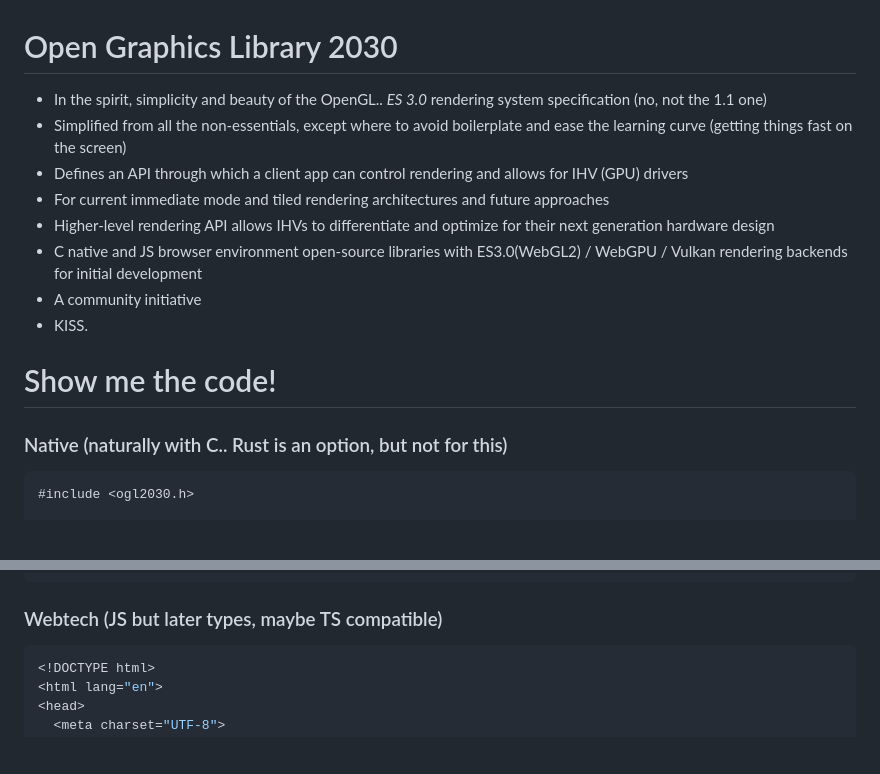
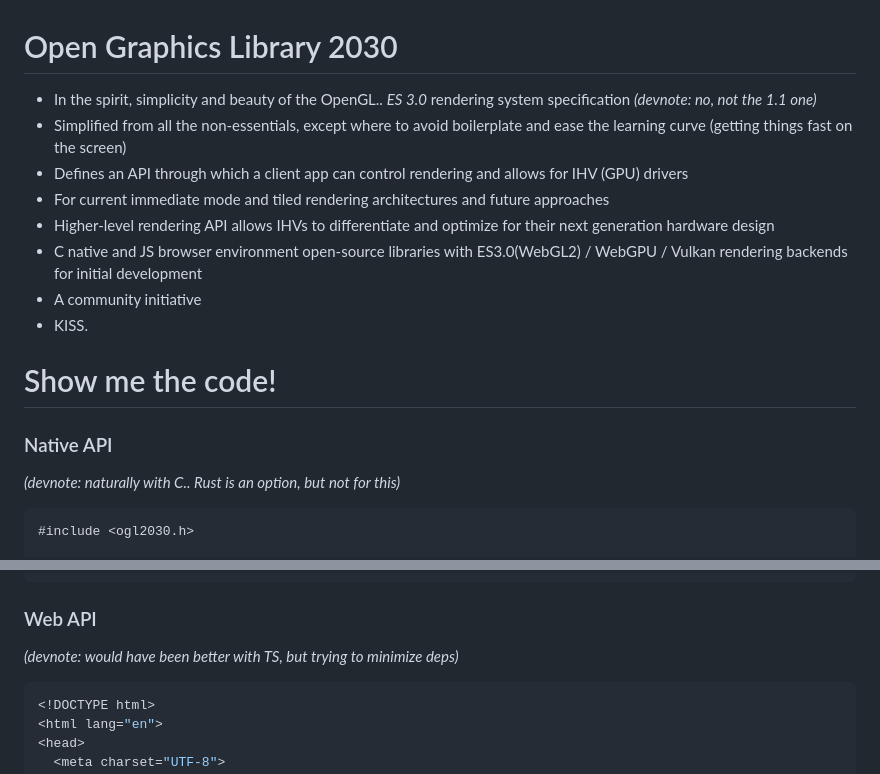
Before and after one commit to timosaarinen/opengl2030, a Markdown page: README.md, 2 parts joined by grey strips. Rendered like a GitHub page; blank space fills up the shorter version.

````diff
--- a/README.md
+++ b/README.md
@@ -1,6 +1,6 @@
 # Open Graphics Library 2030
 
-- In the spirit, simplicity and beauty of the OpenGL.. *ES 3.0* rendering system specification (no, not the 1.1 one)
+- In the spirit, simplicity and beauty of the OpenGL.. *ES 3.0* rendering system specification _(devnote: no, not the 1.1 one)_
 - Simplified from all the non-essentials, except where to avoid boilerplate and ease the learning curve (getting things fast on the screen)
 - Defines an API through which a client app can control rendering and allows for IHV (GPU) drivers
 - For current immediate mode and tiled rendering architectures and future approaches
@@ -11,7 +11,10 @@
 
 # Show me the code!
 
-### Native (naturally with C.. Rust is an option, but not for this)
+### Native API
+
+_(devnote: naturally with C.. Rust is an option, but not for this)_
+
 ```c
 #include <ogl2030.h>
 
@@ -37,7 +40,9 @@ int main() {
 }
 ```
 
-### Webtech (JS but later types, maybe TS compatible)
+### Web API
+
+_(devnote: would have been better with TS, but trying to minimize deps)_
 
 ```js
 <!DOCTYPE html>
````
